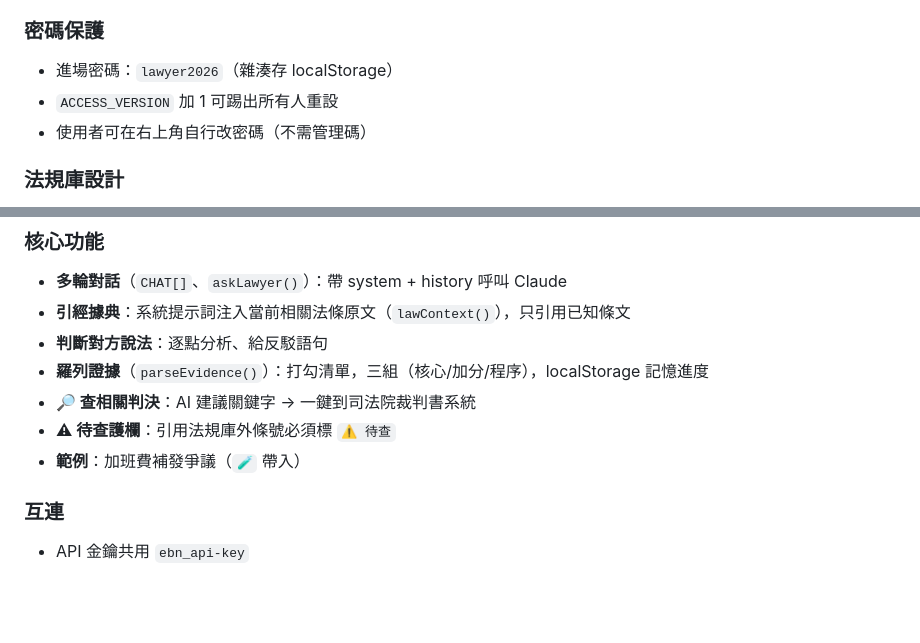
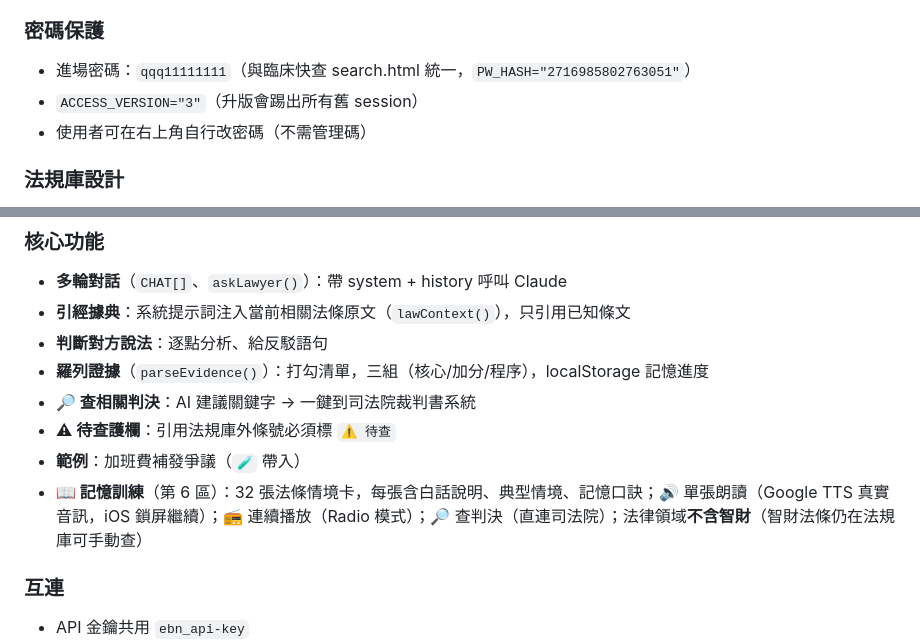
Before and after one commit to wgz5138/union-guide, a Markdown page: CLAUDE.md, 2 parts joined by grey strips. Drawn GitHub-style; blank space fills up the shorter version.

Commit message:
docs(CLAUDE.md): 更新 lawyer.html 密碼與記憶訓練區說明

```diff
--- a/CLAUDE.md
+++ b/CLAUDE.md
@@ -155,8 +155,8 @@
 **狀態**：完整上線
 
 ### 密碼保護
-- 進場密碼：`lawyer2026`（雜湊存 localStorage）
-- `ACCESS_VERSION` 加 1 可踢出所有人重設
+- 進場密碼：`qqq11111111`（與臨床快查 search.html 統一，`PW_HASH="2716985802763051"`）
+- `ACCESS_VERSION="3"`（升版會踢出所有舊 session）
 - 使用者可在右上角自行改密碼（不需管理碼）
 
 ### 法規庫設計
@@ -175,6 +175,7 @@
 - **🔎 查相關判決**：AI 建議關鍵字 → 一鍵到司法院裁判書系統
 - **⚠ 待查護欄**：引用法規庫外條號必須標 `⚠ 待查`
 - **範例**：加班費補發爭議（`🧪` 帶入）
+- **📖 記憶訓練**（第 6 區）：32 張法條情境卡，每張含白話說明、典型情境、記憶口訣；🔊 單張朗讀（Google TTS 真實音訊，iOS 鎖屏繼續）；📻 連續播放（Radio 模式）；🔎 查判決（直連司法院）；法律領域**不含智財**（智財法條仍在法規庫可手動查）
 
 ### 互連
 - API 金鑰共用 `ebn_api-key`
```
